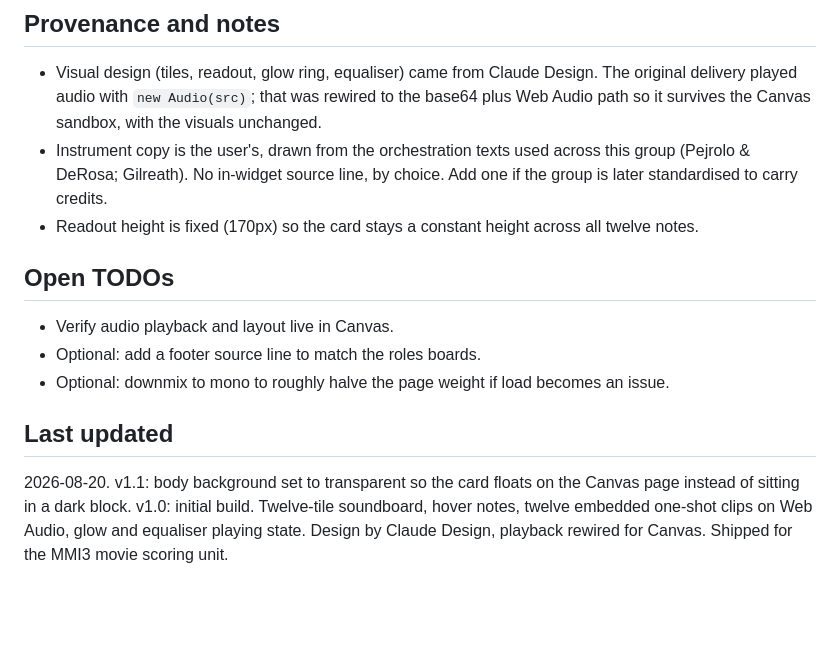
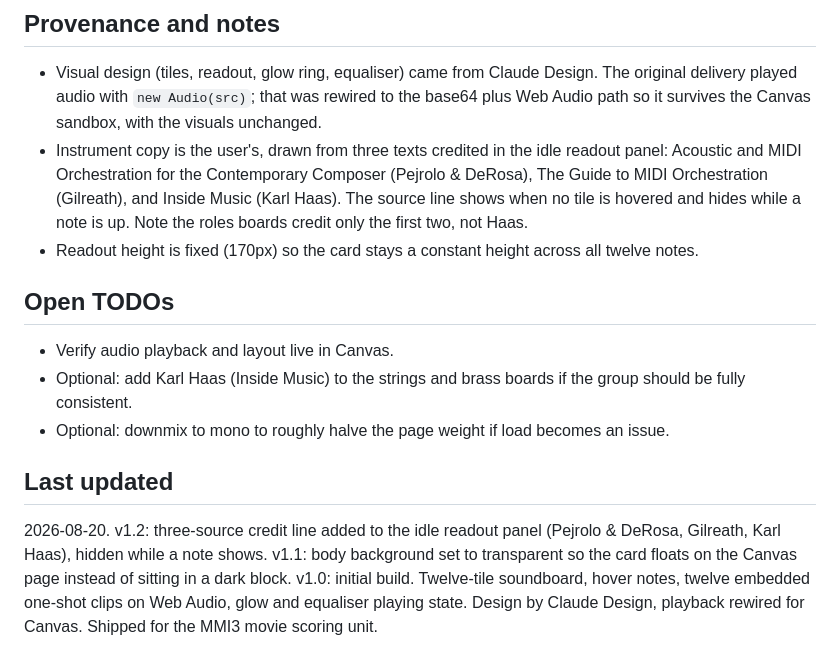
Before and after one commit to numberdave-cloud/MPMPT1, a Markdown page: orchestra-soundboard/README.md, the part around one of its changes. Rendered like a GitHub page; blank space fills up the shorter version.

Commit message:
orchestra-soundboard v1.2: source credits in idle panel
Idle readout now lists three sources (Pejrolo & DeRosa, Gilreath, and
Karl Haas' Inside Music); the line hides while an instrument note shows.
README and INDEX bumped.

```diff
--- a/orchestra-soundboard/README.md
+++ b/orchestra-soundboard/README.md
@@ -50,15 +50,15 @@ Grouped Woodwind / Harp & keys / Percussion; family is shown in the readout, not
 ## Provenance and notes
 
 - Visual design (tiles, readout, glow ring, equaliser) came from Claude Design. The original delivery played audio with `new Audio(src)`; that was rewired to the base64 plus Web Audio path so it survives the Canvas sandbox, with the visuals unchanged.
-- Instrument copy is the user's, drawn from the orchestration texts used across this group (Pejrolo & DeRosa; Gilreath). No in-widget source line, by choice. Add one if the group is later standardised to carry credits.
+- Instrument copy is the user's, drawn from three texts credited in the idle readout panel: Acoustic and MIDI Orchestration for the Contemporary Composer (Pejrolo & DeRosa), The Guide to MIDI Orchestration (Gilreath), and Inside Music (Karl Haas). The source line shows when no tile is hovered and hides while a note is up. Note the roles boards credit only the first two, not Haas.
 - Readout height is fixed (170px) so the card stays a constant height across all twelve notes.
 
 ## Open TODOs
 
 - Verify audio playback and layout live in Canvas.
-- Optional: add a footer source line to match the roles boards.
+- Optional: add Karl Haas (Inside Music) to the strings and brass boards if the group should be fully consistent.
 - Optional: downmix to mono to roughly halve the page weight if load becomes an issue.
 
 ## Last updated
 
-2026-08-20. v1.1: body background set to transparent so the card floats on the Canvas page instead of sitting in a dark block. v1.0: initial build. Twelve-tile soundboard, hover notes, twelve embedded one-shot clips on Web Audio, glow and equaliser playing state. Design by Claude Design, playback rewired for Canvas. Shipped for the MMI3 movie scoring unit.
+2026-08-20. v1.2: three-source credit line added to the idle readout panel (Pejrolo & DeRosa, Gilreath, Karl Haas), hidden while a note shows. v1.1: body background set to transparent so the card floats on the Canvas page instead of sitting in a dark block. v1.0: initial build. Twelve-tile soundboard, hover notes, twelve embedded one-shot clips on Web Audio, glow and equaliser playing state. Design by Claude Design, playback rewired for Canvas. Shipped for the MMI3 movie scoring unit.
```
Also changed, not shown: other parts of orchestra-soundboard/README.md (+1 -1 lines), INDEX.md (+1 -1 lines).
